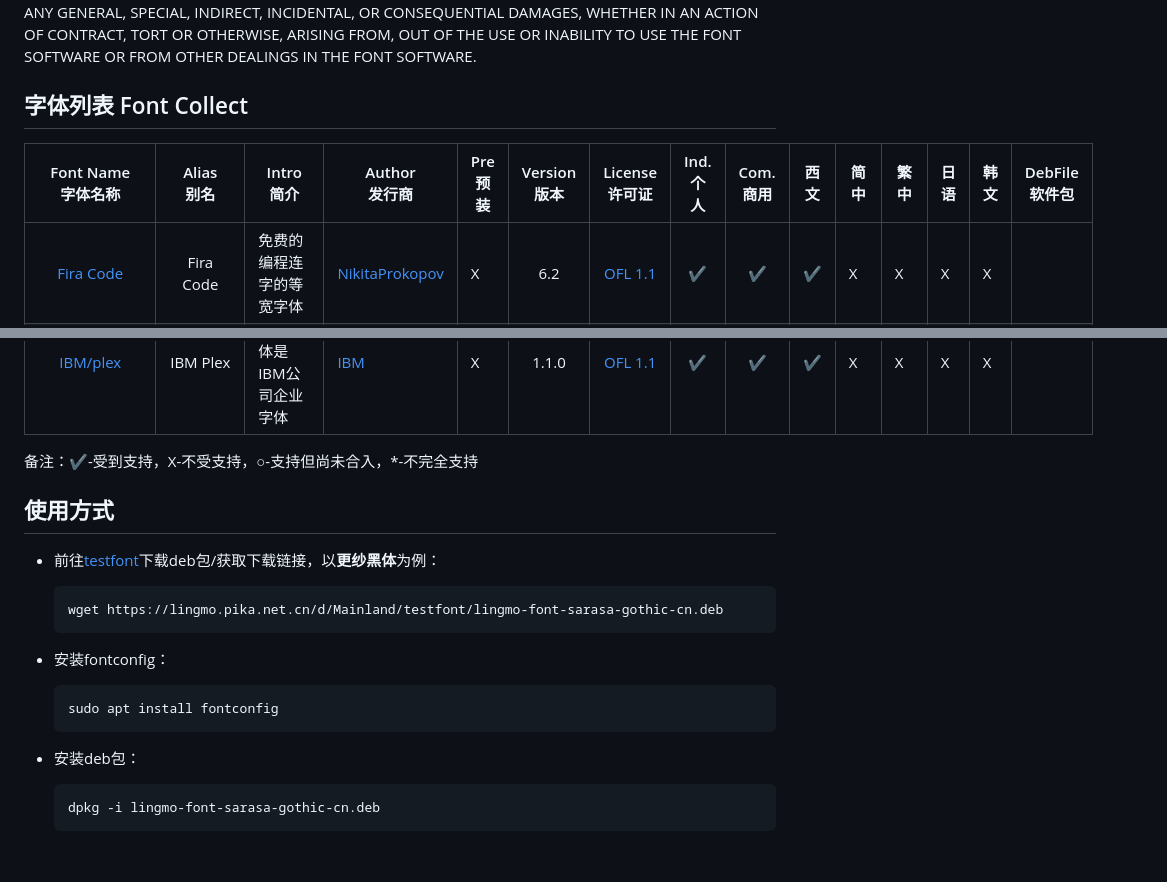
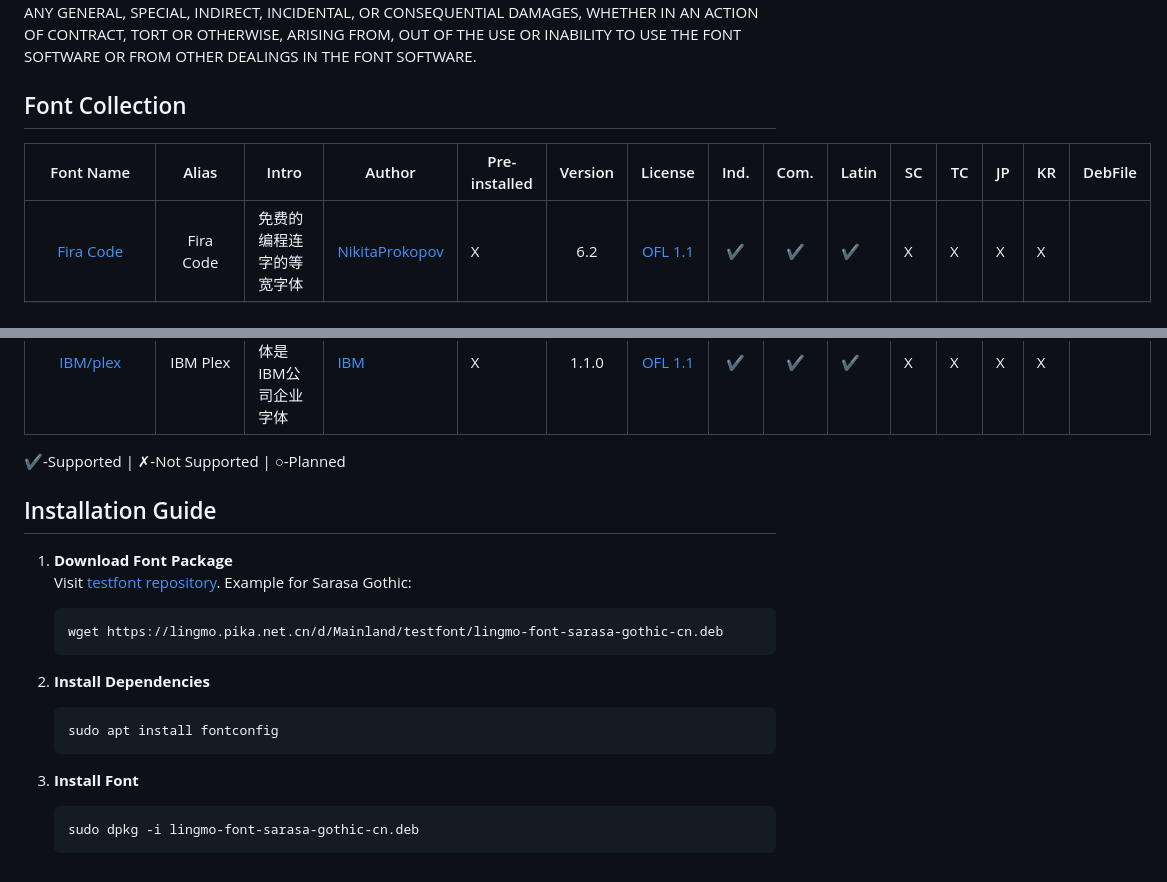
Before and after one commit to LingmoOS/lingmo-fonts-collection, a Markdown page: README.md, 2 parts joined by grey strips. Rendered like a GitHub page; folded sections open.

Commit message:
refactor: README (#8)

````diff
--- a/README.md
+++ b/README.md
@@ -104,9 +50,9 @@ DISCLAIMER
 THE FONT SOFTWARE IS PROVIDED “AS IS”, WITHOUT WARRANTY OF ANY KIND, EXPRESS OR IMPLIED, INCLUDING BUT NOT LIMITED TO ANY WARRANTIES OF MERCHANTABILITY, FITNESS FOR A PARTICULAR PURPOSE AND NONINFRINGEMENT OF COPYRIGHT, PATENT, TRADEMARK, OR OTHER RIGHT. IN NO EVENT SHALL THE COPYRIGHT HOLDER BE LIABLE FOR ANY CLAIM, DAMAGES OR OTHER LIABILITY, INCLUDING ANY GENERAL, SPECIAL, INDIRECT, INCIDENTAL, OR CONSEQUENTIAL DAMAGES, WHETHER IN AN ACTION OF CONTRACT, TORT OR OTHERWISE, ARISING FROM, OUT OF THE USE OR INABILITY TO USE THE FONT SOFTWARE OR FROM OTHER DEALINGS IN THE FONT SOFTWARE.
 </details>
 
-## 字体列表 Font Collect
+## Font Collection
 
-|                    Font Name<br/>字体名称                    | Alias<br/>别名 | Intro<br/>简介                                               | Author<br/>发行商                                  | Pre<br/>预装 | Version<br/>版本 |                      License<br/>许可证                      | Ind.<br/>个人 | Com.<br/>商用 | 西文 | 简中 | 繁中 | 日语 | 韩文 | DebFile<br/>软件包 |
+|                    Font Name                    | Alias | Intro                                               | Author                                  | Pre-installed | Version |                      License                      | Ind. | Com. | Latin | SC | TC | JP | KR | DebFile |
 | :----------------------------------------------------------: | :------------: | ------------------------------------------------------------ | -------------------------------------------------- | ------------ | :--------------: | :----------------------------------------------------------: | :-----------: | :-----------: | ---- | ---- | ---- | ---- | ---- | :----------------: |
 |       [Fira Code](https://github.com/tonsky/FiraCode)        |   Fira Code    | 免费的编程连字的等宽字体                                     | [NikitaProkopov](https://github.com/tonsky)        | X            |       6.2        | [OFL 1.1](https://github.com/tonsky/FiraCode/blob/main/LICENSE) |       ✔       |       ✔       | ✔    | X    | X    | X    | X    |                    |
 | [JetBrainsMono](https://github.com/JetBrains/JetBrainsMono)  | JetBrains Mono | 为开发者设计的免费的字体                                     | [Jetbrains](https://www.jetbrains.com/)            | X            |      2.304       | [OFL 1.1](https://github.com/JetBrains/JetBrainsMono/blob/main/OFL.txt) |       ✔       |       ✔       | ✔    | X    | X    | X    | X    |                    |
@@ -126,24 +72,25 @@ THE FONT SOFTWARE IS PROVIDED “AS IS”, WITHOUT WARRANTY OF ANY KIND, EXPRESS
 |            [inter](https://github.com/rsms/inter)            |     Inter      | 有助于提高大小写混合文本的可读性                             | [Rasmus](https://github.com/rsms)                  | X            |       4.1        | [OFL 1.1](https://github.com/rsms/inter/blob/master/LICENSE.txt) |       ✔       |       ✔       | ✔    | X    | X    | X    | X    |                    |
 |           [IBM/plex](https://github.com/ibm/plex)            |    IBM Plex    | IBM Plex 字体是IBM公司企业字体                               | [IBM](https://github.com/IBM)                      | X            |      1.1.0       | [OFL 1.1](https://github.com/IBM/plex/blob/master/LICENSE.txt) |       ✔       |       ✔       | ✔    | X    | X    | X    | X    |                    |
 
-备注：✔-受到支持，X-不受支持，○-支持但尚未合入，*-不完全支持
+✔-Supported | ✗-Not Supported | ○-Planned
 
-## 使用方式
+## Installation Guide
 
-- 前往[testfont](https://lingmo.pika.net.cn/Mainland/testfont)下载deb包/获取下载链接，以**更纱黑体**为例：
+1. **Download Font Package**
+   Visit [testfont repository](https://lingmo.pika.net.cn/Mainland/testfont). Example for Sarasa Gothic:
 
-  ```bash
-  wget https://lingmo.pika.net.cn/d/Mainland/testfont/lingmo-font-sarasa-gothic-cn.deb
-  ```
+   ```bash
+   wget https://lingmo.pika.net.cn/d/Mainland/testfont/lingmo-font-sarasa-gothic-cn.deb
+   ```
 
-- 安装fontconfig：
+2. **Install Dependencies**
 
-  ```bash
-  sudo apt install fontconfig
-  ```
+   ```bash
+   sudo apt install fontconfig
+   ```
 
-- 安装deb包：
+3. **Install Font**
 
-  ```bash
-  dpkg -i lingmo-font-sarasa-gothic-cn.deb
-  ```
+   ```bash
+   sudo dpkg -i lingmo-font-sarasa-gothic-cn.deb
+   ```
````
Also changed, not shown: other parts of README.md (+6 -60 lines).
